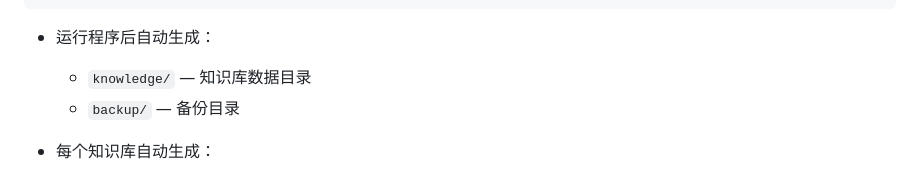
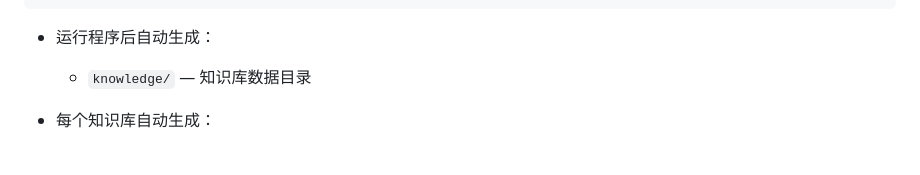
Before and after one commit to km-markdown/VectorNote, a Markdown page: README.md, the part around the change. GitHub-like rendering.

```diff
--- a/README.md
+++ b/README.md
@@ -80,7 +80,7 @@ http://localhost:5000
 * 运行程序后自动生成：
 
   * `knowledge/` — 知识库数据目录
-  * `backup/` — 备份目录
+
 
 * 每个知识库自动生成：
 
```
